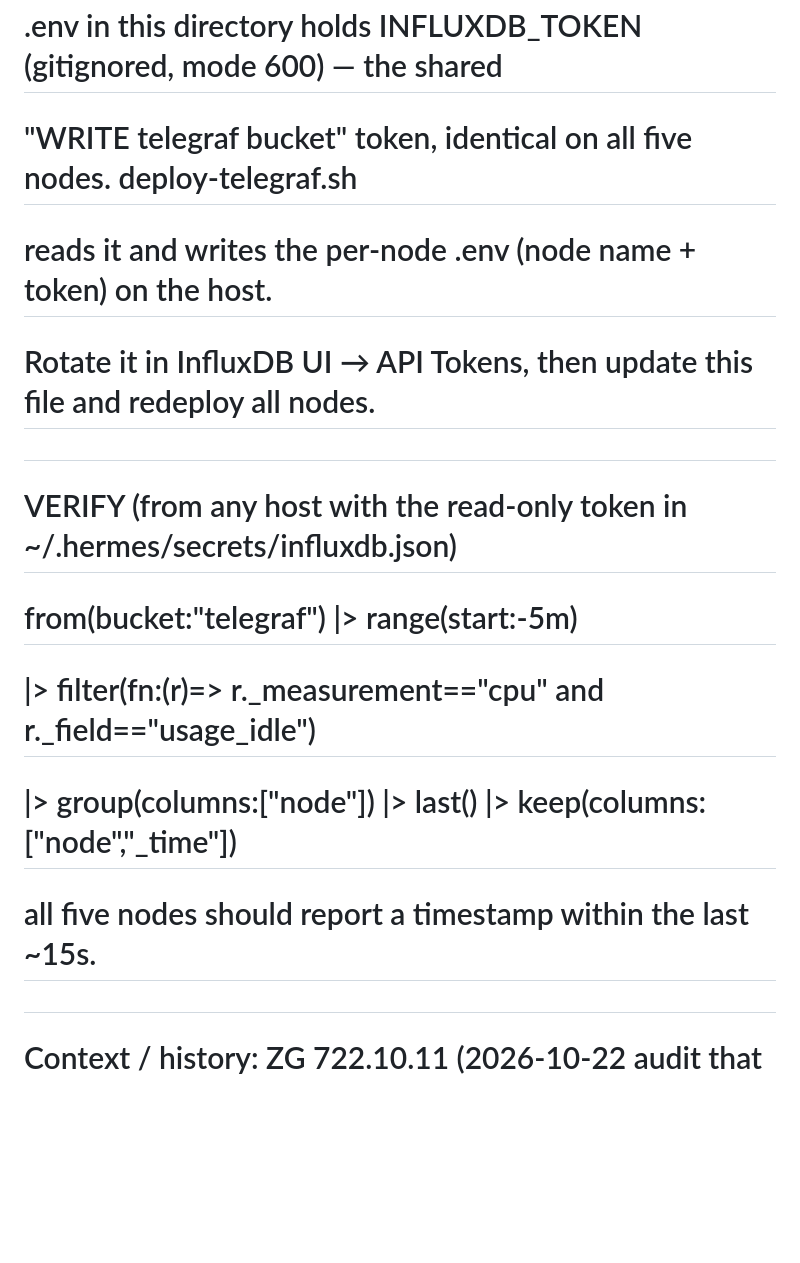
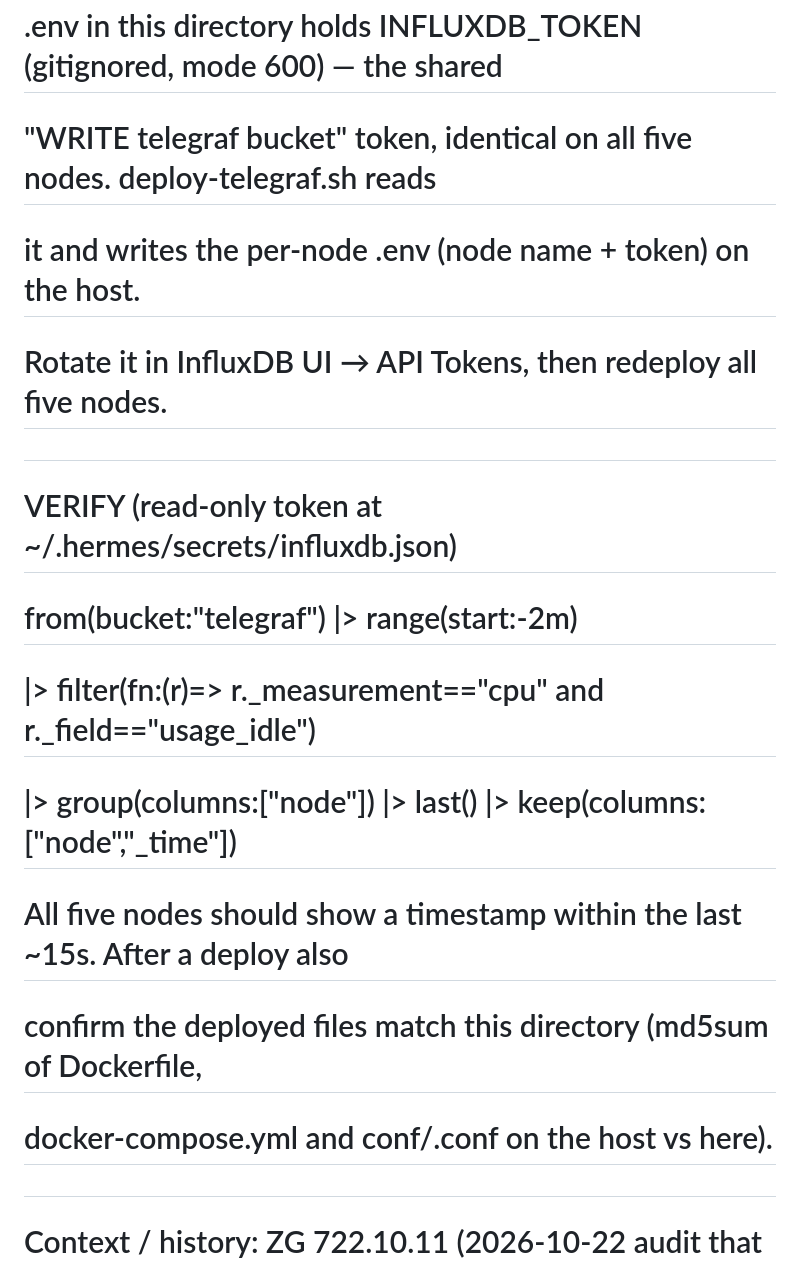
Before and after one commit to NickSavage/infra, a Markdown page: telegraf/README.md, the part around one of its changes. Drawn GitHub-style; blank space fills up the shorter version.

```diff
--- a/telegraf/README.md
+++ b/telegraf/README.md
@@ -44,14 +50,16 @@
 #
 # TOKEN
 # .env in this directory holds INFLUXDB_TOKEN (gitignored, mode 600) — the shared
-# "WRITE telegraf bucket" token, identical on all five nodes. deploy-telegraf.sh
-# reads it and writes the per-node .env (node name + token) on the host.
-# Rotate it in InfluxDB UI → API Tokens, then update this file and redeploy all nodes.
+# "WRITE telegraf bucket" token, identical on all five nodes. deploy-telegraf.sh reads
+# it and writes the per-node .env (node name + token) on the host.
+# Rotate it in InfluxDB UI → API Tokens, then redeploy all five nodes.
 #
-# VERIFY (from any host with the read-only token in ~/.hermes/secrets/influxdb.json)
-#   from(bucket:"telegraf") |> range(start:-5m)
+# VERIFY (read-only token at ~/.hermes/secrets/influxdb.json)
+#   from(bucket:"telegraf") |> range(start:-2m)
 #     |> filter(fn:(r)=> r._measurement=="cpu" and r._field=="usage_idle")
 #     |> group(columns:["node"]) |> last() |> keep(columns:["node","_time"])
-# all five nodes should report a timestamp within the last ~15s.
+# All five nodes should show a timestamp within the last ~15s. After a deploy also
+# confirm the deployed files match this directory (md5sum of Dockerfile,
+# docker-compose.yml and conf/<node>.conf on the host vs here).
 #
 # Context / history: ZG 722.10.11 (2026-10-22 audit that found these stacks unversioned).
```
Also changed, not shown: other parts of telegraf/README.md (+24 -18 lines).
